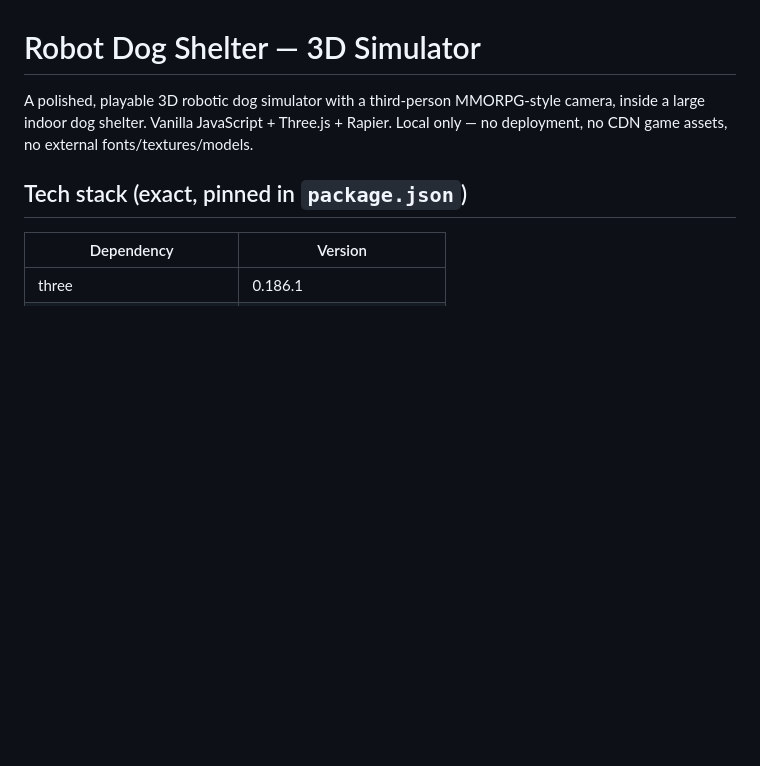
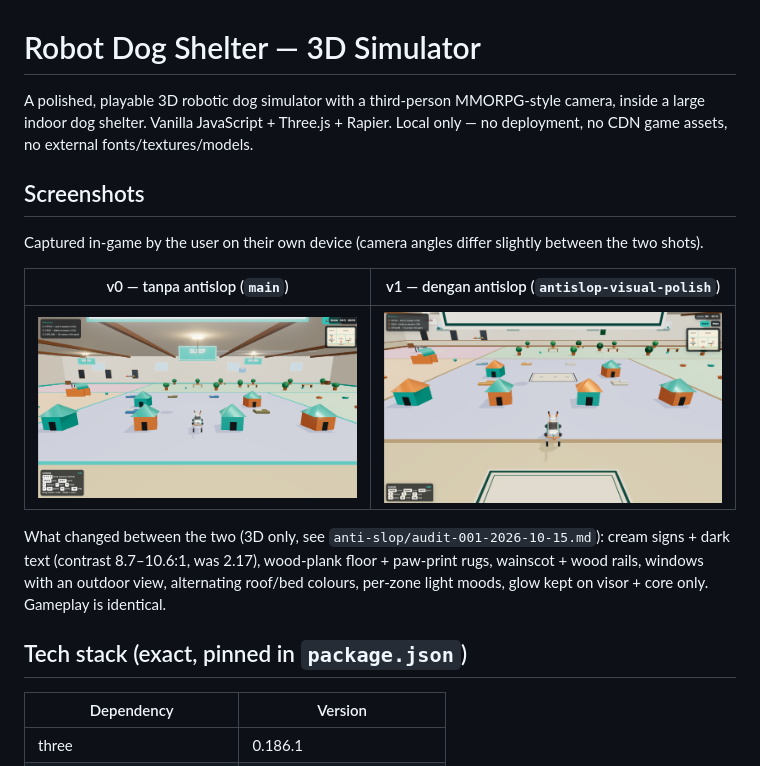
Before and after one commit to cakrads/robot-dog-shelter, a Markdown page: README.md, the part around the change. Drawn GitHub-style; pictures changed too: docs/screenshots/v0-no-antislop.png (added), docs/screenshots/v1-antislop.png (added); blank space fills up the shorter version.

Commit message:
Docs: README screenshots v0 (no antislop) vs v1 (antislop), captured in-game by user

```diff
--- a/README.md
+++ b/README.md
@@ -3,6 +3,21 @@
 A polished, playable 3D robotic dog simulator with a third-person MMORPG-style camera,
 inside a large indoor dog shelter. Vanilla JavaScript + Three.js + Rapier. Local only —
 no deployment, no CDN game assets, no external fonts/textures/models.
+
+## Screenshots
+
+Captured in-game by the user on their own device (camera angles differ slightly
+between the two shots).
+
+| v0 — tanpa antislop (`main`) | v1 — dengan antislop (`antislop-visual-polish`) |
+|---|---|
+| ![v0, tanpa antislop: teal signs, flat floor](docs/screenshots/v0-no-antislop.png) | ![v1, dengan antislop: cream signs, paw-print rug](docs/screenshots/v1-antislop.png) |
+
+What changed between the two (3D only, see `anti-slop/audit-001-2026-10-15.md`):
+cream signs + dark text (contrast 8.7–10.6:1, was 2.17), wood-plank floor +
+paw-print rugs, wainscot + wood rails, windows with an outdoor view, alternating
+roof/bed colours, per-zone light moods, glow kept on visor + core only.
+Gameplay is identical.
 
 ## Tech stack (exact, pinned in `package.json`)
 
```
